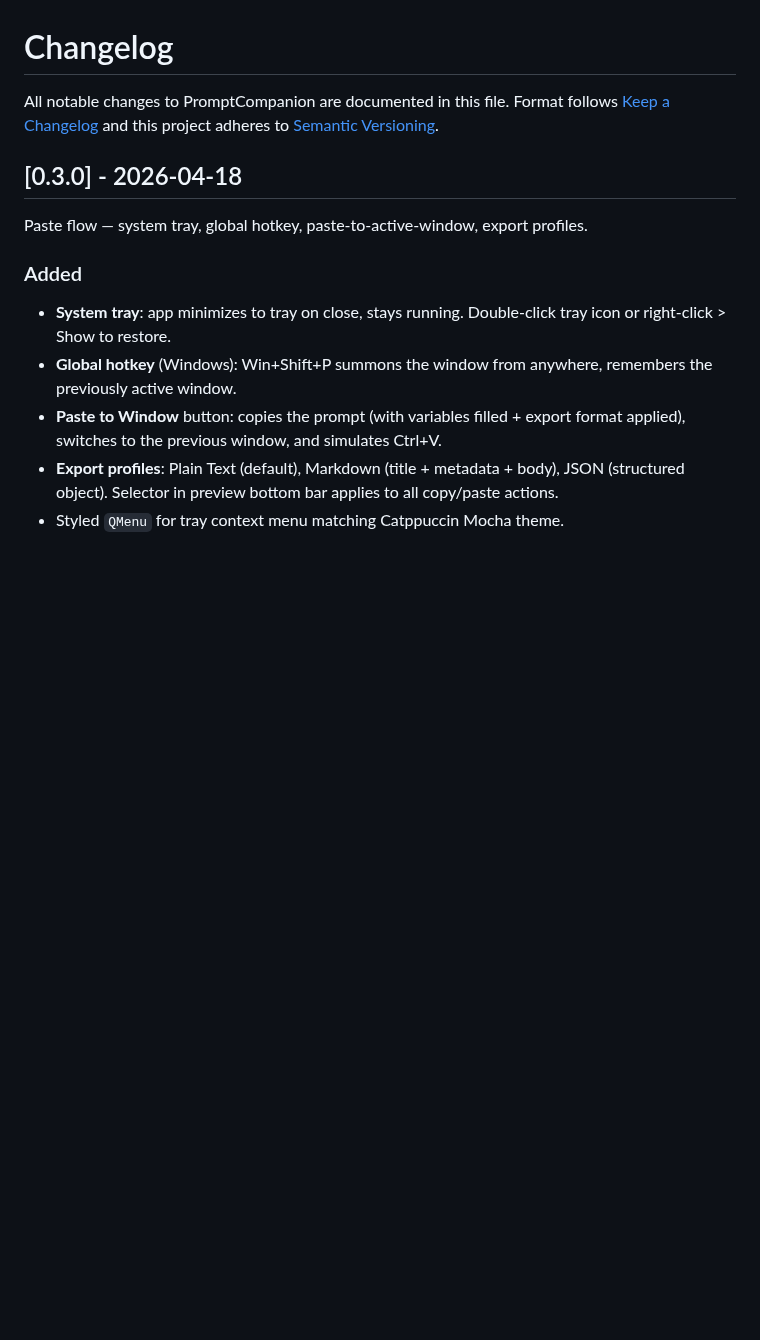
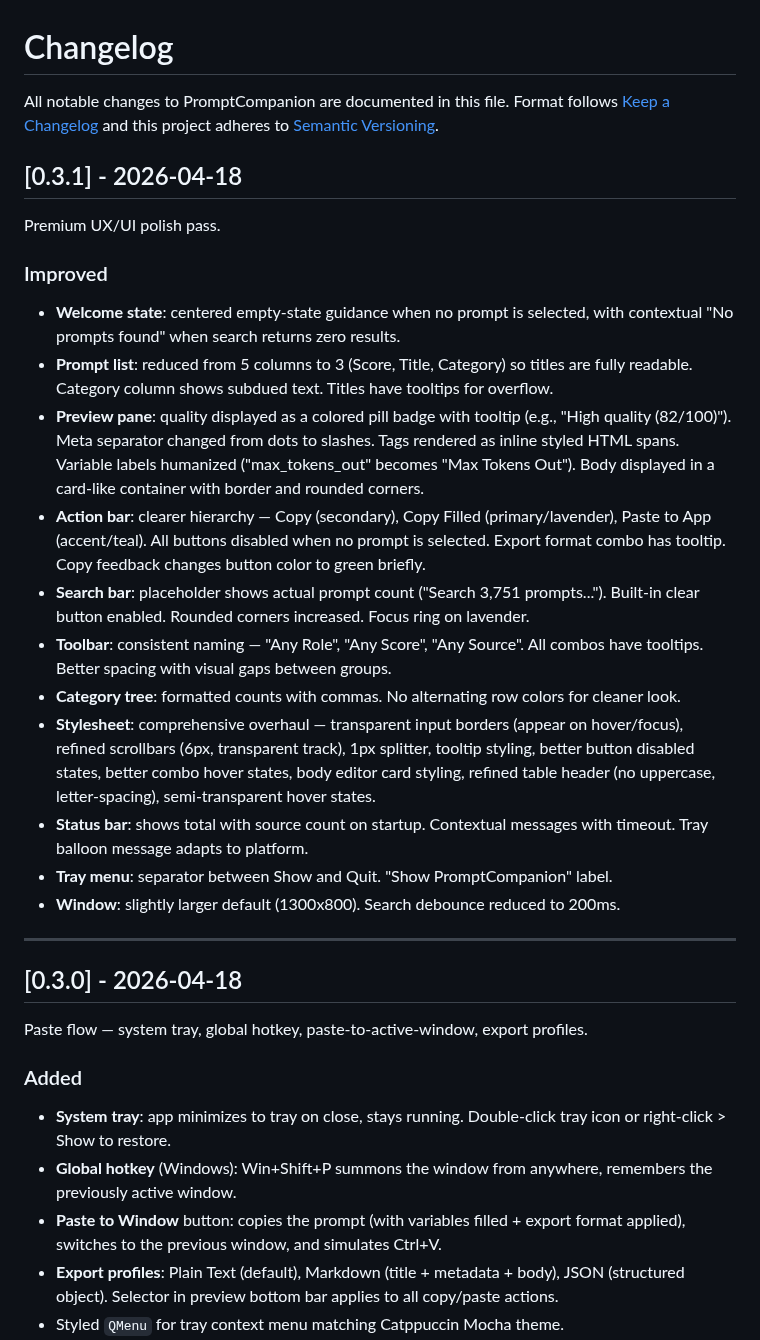
Before and after one commit to SysAdminDoc/PromptCompanion, a Markdown page: CHANGELOG.md, the part around the change. Drawn GitHub-style; blank space fills up the shorter version.

```diff
--- a/CHANGELOG.md
+++ b/CHANGELOG.md
@@ -3,6 +3,25 @@
 All notable changes to PromptCompanion are documented in this file. Format follows
 [Keep a Changelog](https://keepachangelog.com/en/1.1.0/) and this project adheres to
 [Semantic Versioning](https://semver.org/spec/v2.0.0.html).
+
+## [0.3.1] - 2026-04-18
+
+Premium UX/UI polish pass.
+
+### Improved
+- **Welcome state**: centered empty-state guidance when no prompt is selected, with contextual "No prompts found" when search returns zero results.
+- **Prompt list**: reduced from 5 columns to 3 (Score, Title, Category) so titles are fully readable. Category column shows subdued text. Titles have tooltips for overflow.
+- **Preview pane**: quality displayed as a colored pill badge with tooltip (e.g., "High quality (82/100)"). Meta separator changed from dots to slashes. Tags rendered as inline styled HTML spans. Variable labels humanized ("max_tokens_out" becomes "Max Tokens Out"). Body displayed in a card-like container with border and rounded corners.
+- **Action bar**: clearer hierarchy — Copy (secondary), Copy Filled (primary/lavender), Paste to App (accent/teal). All buttons disabled when no prompt is selected. Export format combo has tooltip. Copy feedback changes button color to green briefly.
+- **Search bar**: placeholder shows actual prompt count ("Search 3,751 prompts..."). Built-in clear button enabled. Rounded corners increased. Focus ring on lavender.
+- **Toolbar**: consistent naming — "Any Role", "Any Score", "Any Source". All combos have tooltips. Better spacing with visual gaps between groups.
+- **Category tree**: formatted counts with commas. No alternating row colors for cleaner look.
+- **Stylesheet**: comprehensive overhaul — transparent input borders (appear on hover/focus), refined scrollbars (6px, transparent track), 1px splitter, tooltip styling, better button disabled states, better combo hover states, body editor card styling, refined table header (no uppercase, letter-spacing), semi-transparent hover states.
+- **Status bar**: shows total with source count on startup. Contextual messages with timeout. Tray balloon message adapts to platform.
+- **Tray menu**: separator between Show and Quit. "Show PromptCompanion" label.
+- **Window**: slightly larger default (1300x800). Search debounce reduced to 200ms.
+
+---
 
 ## [0.3.0] - 2026-04-18
 
```
Also changed, not shown: README.md (+2 -2 lines), docs/screenshot.png, 1 other file.
